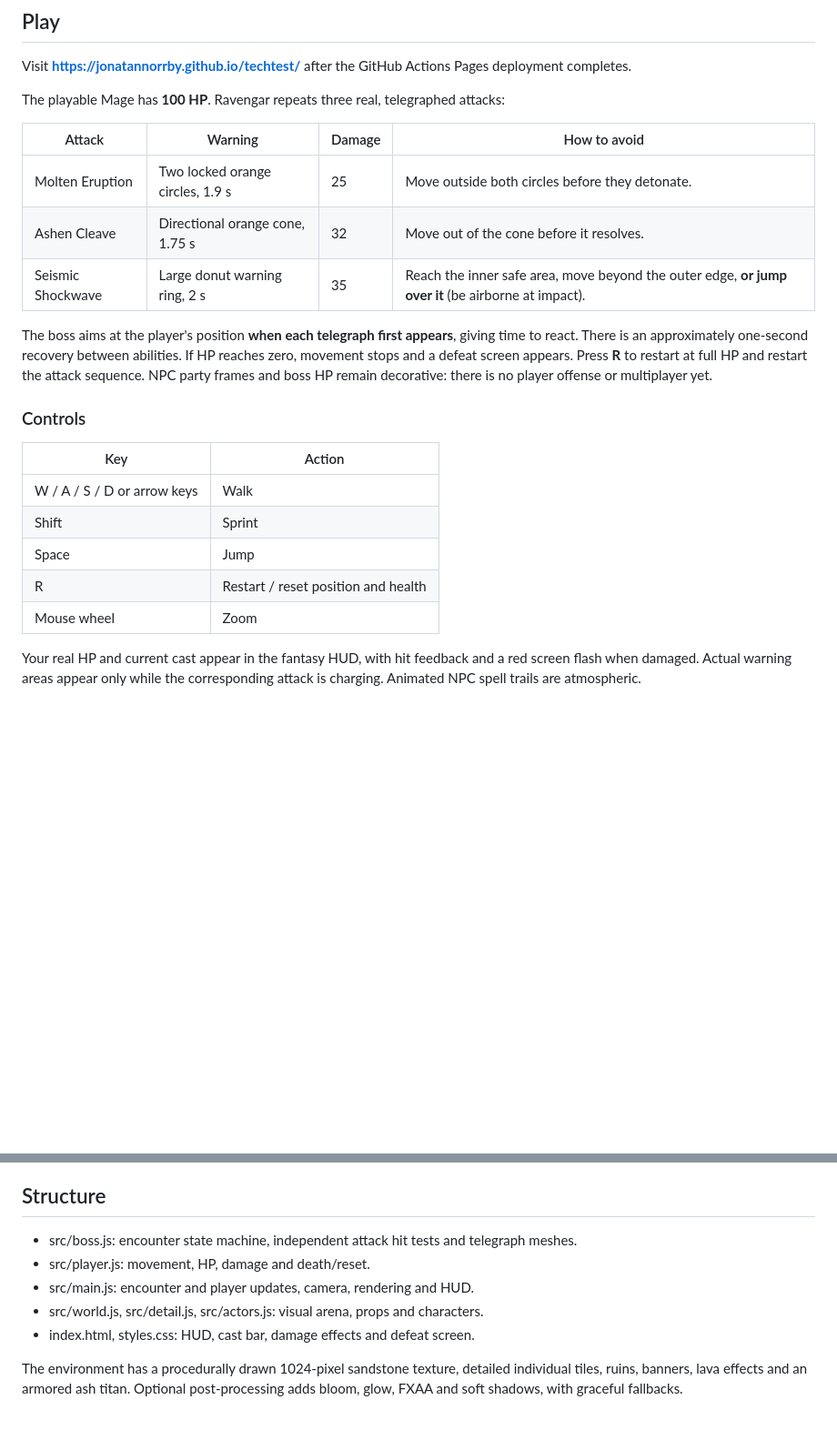
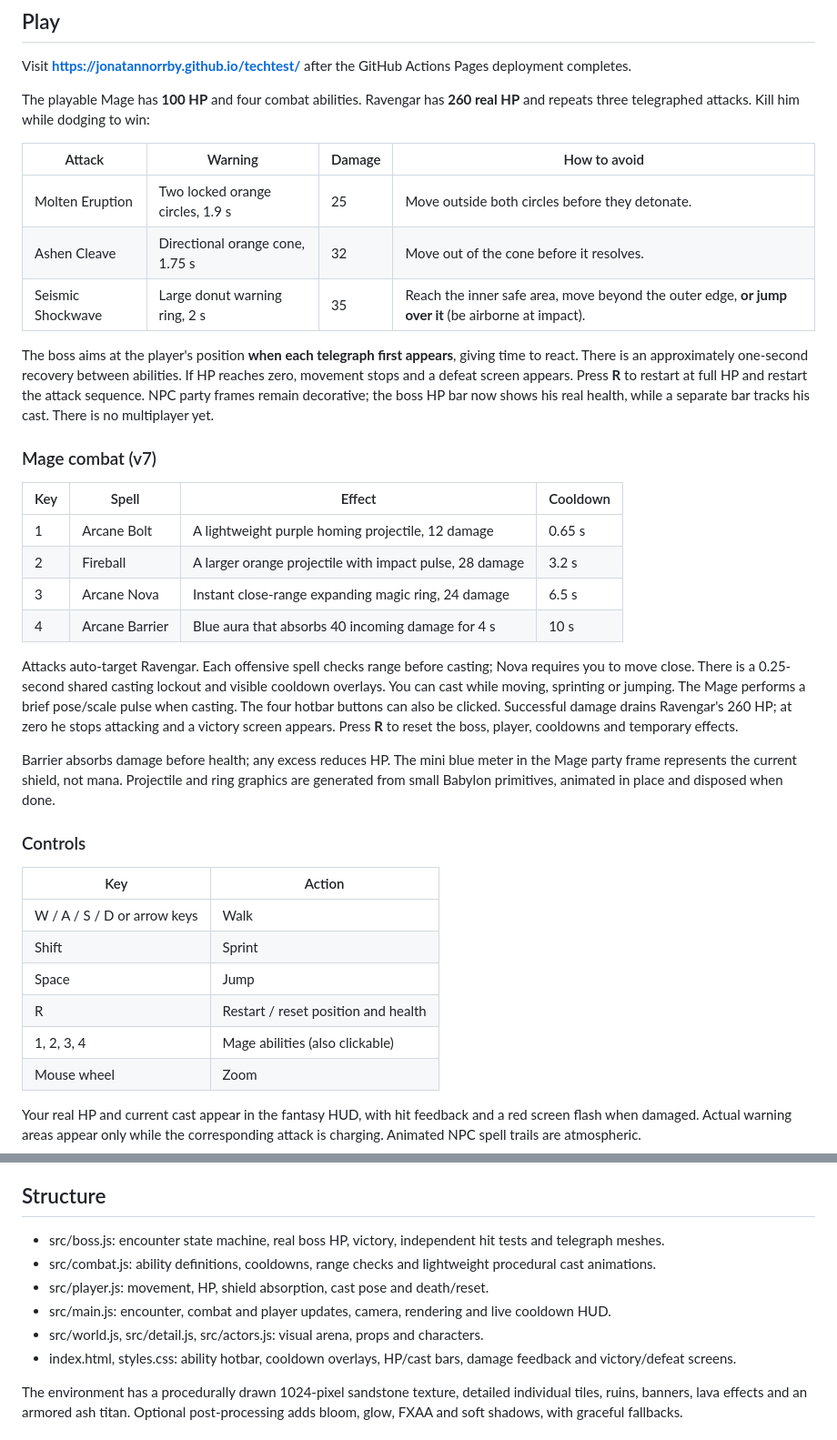
Before and after one commit to JonatanNorrby/techtest, a Markdown page: README.md, 2 parts joined by grey strips. Shown at 91% size. Drawn GitHub-style; blank space fills up the shorter version.

Commit message:
Document Mage abilities, cooldowns, barrier, real boss HP and victory

```diff
--- a/README.md
+++ b/README.md
@@ -6,7 +6,7 @@ A lightweight Babylon.js high-detail isometric **boss-dodging prototype**, hoste
 
 Visit **https://jonatannorrby.github.io/techtest/** after the GitHub Actions Pages deployment completes.
 
-The playable Mage has **100 HP**. Ravengar repeats three real, telegraphed attacks:
+The playable Mage has **100 HP** and four combat abilities. Ravengar has **260 real HP** and repeats three telegraphed attacks. Kill him while dodging to win:
 
 | Attack | Warning | Damage | How to avoid |
 | --- | --- | --- | --- |
@@ -14,7 +14,20 @@ The playable Mage has **100 HP**. Ravengar repeats three real, telegraphed attac
 | Ashen Cleave | Directional orange cone, 1.75 s | 32 | Move out of the cone before it resolves. |
 | Seismic Shockwave | Large donut warning ring, 2 s | 35 | Reach the inner safe area, move beyond the outer edge, **or jump over it** (be airborne at impact). |
 
-The boss aims at the player's position **when each telegraph first appears**, giving time to react. There is an approximately one-second recovery between abilities. If HP reaches zero, movement stops and a defeat screen appears. Press **R** to restart at full HP and restart the attack sequence. NPC party frames and boss HP remain decorative: there is no player offense or multiplayer yet.
+The boss aims at the player's position **when each telegraph first appears**, giving time to react. There is an approximately one-second recovery between abilities. If HP reaches zero, movement stops and a defeat screen appears. Press **R** to restart at full HP and restart the attack sequence. NPC party frames remain decorative; the boss HP bar now shows his real health, while a separate bar tracks his cast. There is no multiplayer yet.
+
+### Mage combat (v7)
+
+| Key | Spell | Effect | Cooldown |
+| --- | --- | --- | --- |
+| 1 | Arcane Bolt | A lightweight purple homing projectile, 12 damage | 0.65 s |
+| 2 | Fireball | A larger orange projectile with impact pulse, 28 damage | 3.2 s |
+| 3 | Arcane Nova | Instant close-range expanding magic ring, 24 damage | 6.5 s |
+| 4 | Arcane Barrier | Blue aura that absorbs 40 incoming damage for 4 s | 10 s |
+
+Attacks auto-target Ravengar. Each offensive spell checks range before casting; Nova requires you to move close. There is a 0.25-second shared casting lockout and visible cooldown overlays. You can cast while moving, sprinting or jumping. The Mage performs a brief pose/scale pulse when casting. The four hotbar buttons can also be clicked. Successful damage drains Ravengar's 260 HP; at zero he stops attacking and a victory screen appears. Press **R** to reset the boss, player, cooldowns and temporary effects.
+
+Barrier absorbs damage before health; any excess reduces HP. The mini blue meter in the Mage party frame represents the current shield, not mana. Projectile and ring graphics are generated from small Babylon primitives, animated in place and disposed when done.
 
 ### Controls
 
@@ -24,6 +37,7 @@ The boss aims at the player's position **when each telegraph first appears**, gi
 | Shift | Sprint |
 | Space | Jump |
 | R | Restart / reset position and health |
+| 1, 2, 3, 4 | Mage abilities (also clickable) |
 | Mouse wheel | Zoom |
 
 Your real HP and current cast appear in the fantasy HUD, with hit feedback and a red screen flash when damaged. Actual warning areas appear only while the corresponding attack is charging. Animated NPC spell trails are atmospheric.
@@ -38,11 +52,12 @@ The included .github/workflows/deploy.yml publishes the repository to GitHub Pag
 
 ## Structure
 
-- src/boss.js: encounter state machine, independent attack hit tests and telegraph meshes.
-- src/player.js: movement, HP, damage and death/reset.
-- src/main.js: encounter and player updates, camera, rendering and HUD.
+- src/boss.js: encounter state machine, real boss HP, victory, independent hit tests and telegraph meshes.
+- src/combat.js: ability definitions, cooldowns, range checks and lightweight procedural cast animations.
+- src/player.js: movement, HP, shield absorption, cast pose and death/reset.
+- src/main.js: encounter, combat and player updates, camera, rendering and live cooldown HUD.
 - src/world.js, src/detail.js, src/actors.js: visual arena, props and characters.
-- index.html, styles.css: HUD, cast bar, damage effects and defeat screen.
+- index.html, styles.css: ability hotbar, cooldown overlays, HP/cast bars, damage feedback and victory/defeat screens.
 
 The environment has a procedurally drawn 1024-pixel sandstone texture, detailed individual tiles, ruins, banners, lava effects and an armored ash titan. Optional post-processing adds bloom, glow, FXAA and soft shadows, with graceful fallbacks.
 
```
